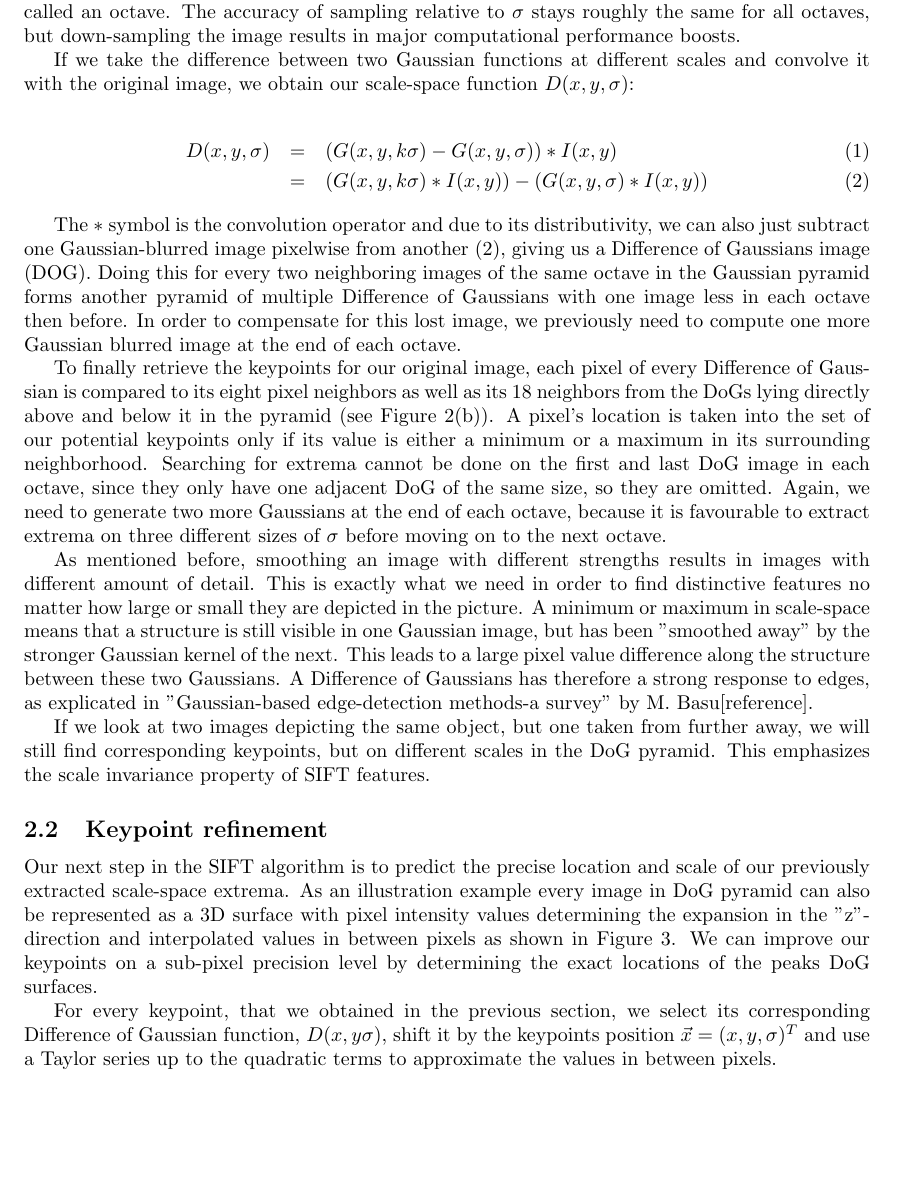
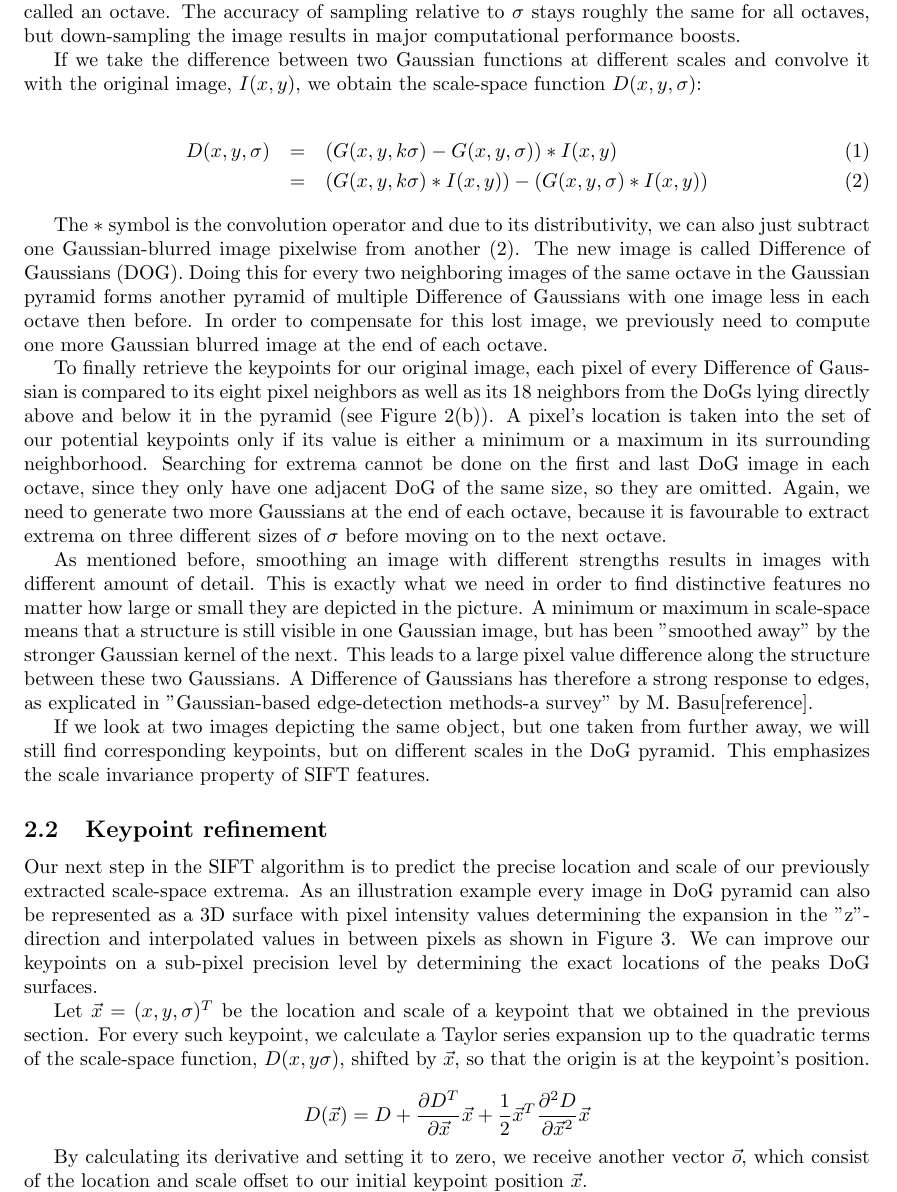
Before and after one commit to gaubeleo/Seminararbeit, a LaTeX paper (SIFT.tex): part of page 3 of 7, cut so that both start at the same text, the shorter picture padded with empty space. Compiled offline with pdfLaTeX; the source files are stored in an older character set and shown here as Unicode.

Commit message:
Präsentation

```diff
--- a/SIFT.tex
+++ b/SIFT.tex
@@ -99,15 +99,15 @@
 
 	After every three blurred images - which also means after each doubling of the $\sigma$ scale - the image can be down-sampled by a factor of two. All images of the same size in the pyramid are called an octave. The accuracy of sampling relative to $\sigma$ stays roughly the same for all octaves, but down-sampling the image results in major computational performance boosts.
 
-	If we take the difference between two Gaussian functions at different scales and convolve it with the original image, we obtain our scale-space function $D(x, y, \sigma)$:
+	If we take the difference between two Gaussian functions at different scales and convolve it with the original image, $I(x, y)$, we obtain the scale-space function $D(x, y, \sigma)$:
 
-	 \begin{eqnarray}
+	\begin{eqnarray}
 	D(x, y, \sigma) &=& (G(x, y, k\sigma) - G(x, y, \sigma)) \ast I(x, y) \\
 	&=& (G(x, y, k\sigma) \ast I(x, y)) - (G(x, y, \sigma) \ast I(x, y))
 	\end{eqnarray}
 
 
-	The $\ast$ symbol is the convolution operator and due to its distributivity, we can also just subtract one Gaussian-blurred image pixelwise from another (2), giving us a Difference of Gaussians image (DOG). Doing this for every two neighboring images of the same octave in the Gaussian pyramid forms another pyramid of multiple Difference of Gaussians with one image less in each octave then before. In order to compensate for this lost image, we previously need to compute one more Gaussian blurred image at the end of each octave.
+	The $\ast$ symbol is the convolution operator and due to its distributivity, we can also just subtract one Gaussian-blurred image pixelwise from another (2). The new image is called Difference of Gaussians (DOG). Doing this for every two neighboring images of the same octave in the Gaussian pyramid forms another pyramid of multiple Difference of Gaussians with one image less in each octave then before. In order to compensate for this lost image, we previously need to compute one more Gaussian blurred image at the end of each octave.
 
 
 	%Keep in mind that the resampling for the first image of the next octave should to be done on the same image as before.
@@ -142,12 +142,14 @@
 
 	Our next step in the SIFT algorithm is to predict the precise location and scale of our previously extracted scale-space extrema. As an illustration example every image in DoG pyramid can also be represented as a 3D surface with pixel intensity values determining the expansion in the "z"-direction and interpolated values in between pixels as shown in Figure 3. We can improve our keypoints on a sub-pixel precision level by determining the exact locations of the peaks DoG surfaces.
 
-	For every keypoint, that we obtained in the previous section, we select its corresponding Difference of Gaussian function, $D(x, y \sigma)$, shift it by the keypoints position $\vec{x} = (x, y, \sigma)^T$ and use a Taylor series up to the quadratic terms to approximate the values in between pixels.
+	Let $\vec{x} = (x, y, \sigma)^T$ be the location and scale of a keypoint that we obtained in the previous section. For every such keypoint, we calculate a Taylor series expansion up to the quadratic terms of the scale-space function, $D(x, y \sigma)$, shifted by $\vec{x}$, so that the origin is at the keypoint's position.
 
-	%$$
-	%D(\vec{x}) = D + \frac{\partial D^T}{\partial\vec{x}} \vec{x} + \frac{1}{2}\vec{x}^T \\
-	%\frac{\partial^2D}{\partial\vec{x}^2}\vec{x}
-	%$$
+	$$
+	D(\vec{x}) = D + \frac{\partial D^T}{\partial\vec{x}} \vec{x} + \frac{1}{2}\vec{x}^T \\
+	\frac{\partial^2D}{\partial\vec{x}^2}\vec{x}
+	$$
+
+	By calculating its derivative and setting it to zero, we receive another vector $\vec{o}$, which consist of the location and scale offset to our initial keypoint position $\vec{x}$.
 
 	\subsection{Keypoint filtering}
 
```
Also changed, not shown: Präsentation/Bilder/3-Figure1-1.png (added), Präsentation/Bilder/ObjRec.jpg (added), Präsentation/Bilder/david2010s.jpg (added), Präsentation/Bilder/pano1.png (added), Präsentation/Bilder/pano2.png (added), Präsentation/Bilder/pano3.png (added), Präsentation/Bilder/pano4.png (added), Präsentation/Bilder/pano5.png (added), SIFT.pdf, images/3D quadratic surface.png (added), 3 other files.
